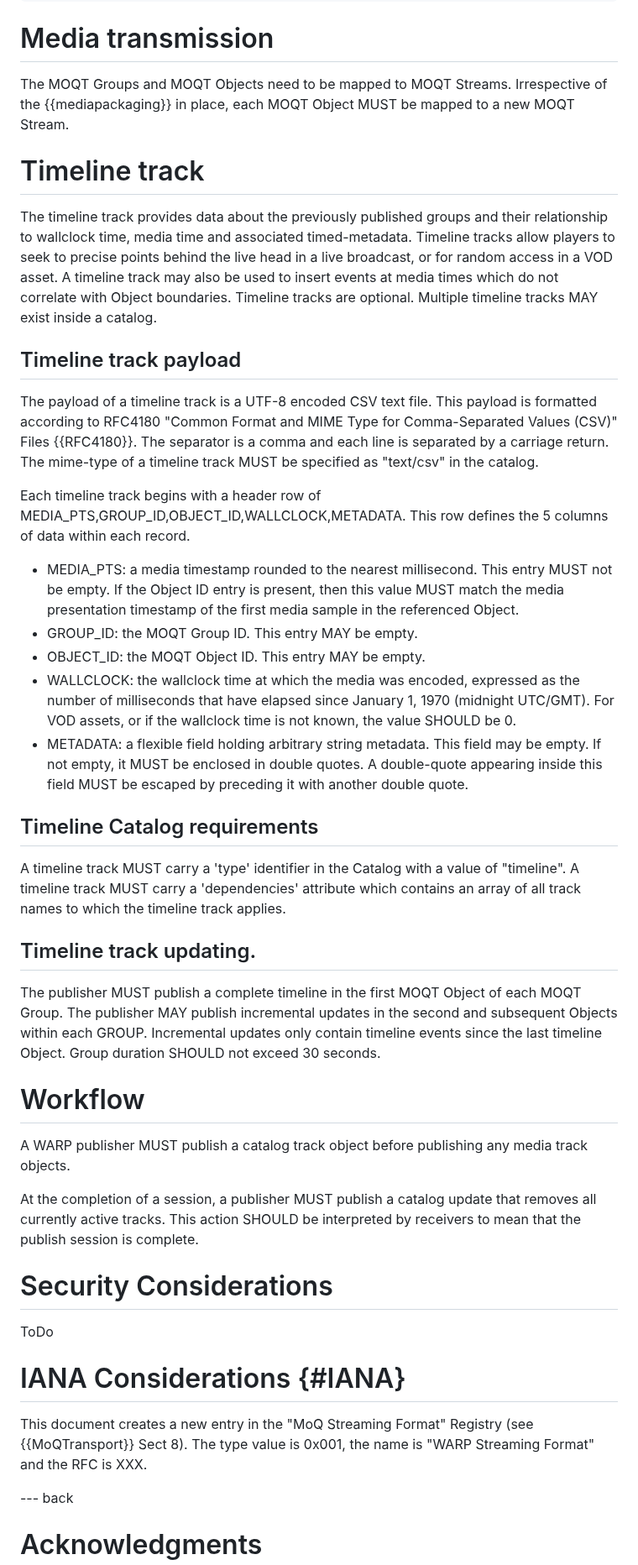
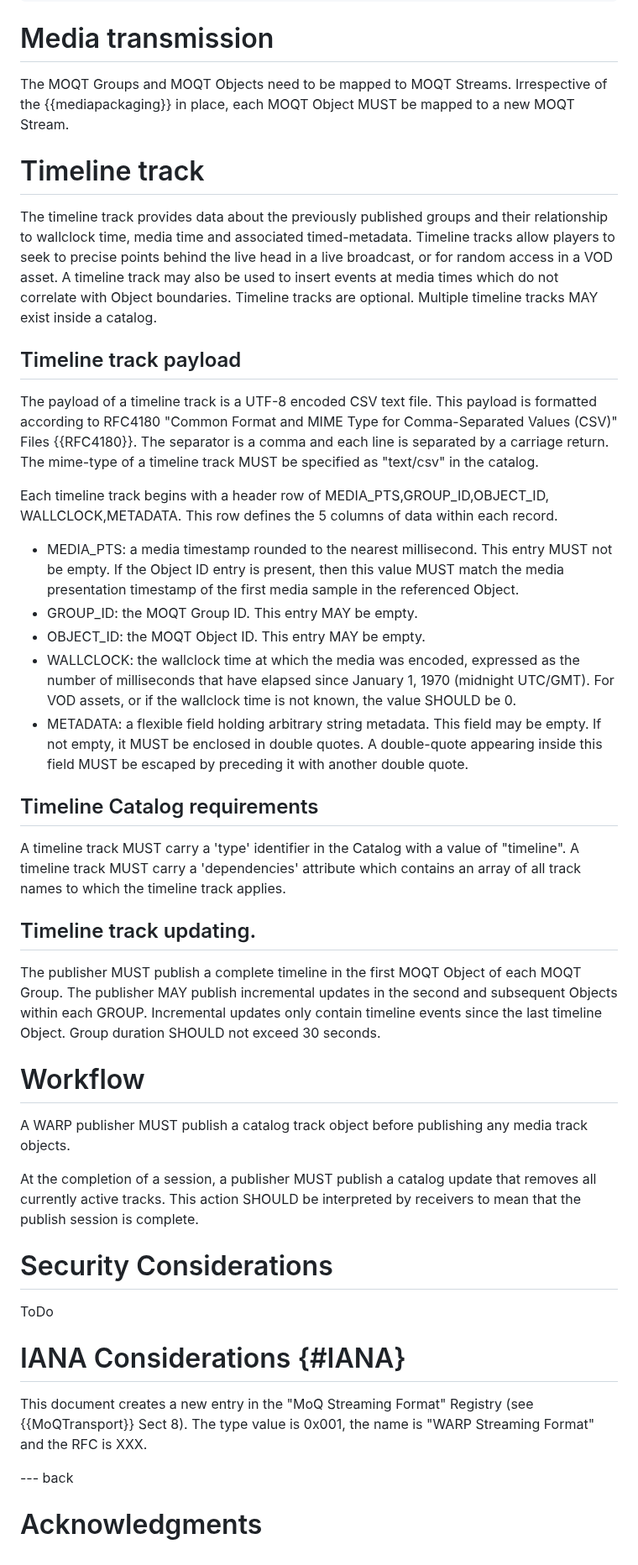
Before and after one commit to moq-wg/warp-streaming-format, a Markdown page: draft-law-moq-warpstreamingformat.md, the part around one of its changes. Shown at 84% size. GitHub-like rendering.

```diff
--- a/draft-law-moq-warpstreamingformat.md
+++ b/draft-law-moq-warpstreamingformat.md
@@ -674,37 +686,64 @@ description.
 
 
 # Media transmission
-The MOQT Groups and MOQT Objects need to be mapped to MOQT Streams. Irrespective of the {{mediapackaging}} in place, each MOQT Object MUST be mapped to a new MOQT Stream.
+The MOQT Groups and MOQT Objects need to be mapped to MOQT Streams. Irrespective
+of the {{mediapackaging}} in place, each MOQT Object MUST be mapped to a new
+MOQT Stream.
 
 # Timeline track
-
-The timeline track provides data about the previously published groups and their relationship to wallclock time, media time and associated timed-metadata. Timeline tracks allow players to seek to precise points behind the live head in a live broadcast, or for random access in a VOD asset. A timeline track may also be used to insert events at media times which do not correlate with Object boundaries. Timeline tracks are optional. Multiple timeline tracks MAY exist inside a catalog.
+The timeline track provides data about the previously published groups and their
+relationship to wallclock time, media time and associated timed-metadata.
+Timeline tracks allow players to seek to precise points behind the live head in
+a live broadcast, or for random access in a VOD asset. A timeline track may also
+be used to insert events at media times which do not correlate with Object
+boundaries. Timeline tracks are optional. Multiple timeline tracks MAY exist
+inside a catalog.
 
 ## Timeline track payload
+The payload of a timeline track is a UTF-8 encoded CSV text file. This payload
+is formatted according to RFC4180 "Common Format and MIME Type for
+Comma-Separated Values (CSV)" Files {{RFC4180}}. The separator is a comma and
+each line is separated by a carriage return. The mime-type of a timeline track
+MUST be specified as "text/csv" in the catalog.
 
-The payload of a timeline track is a UTF-8 encoded CSV text file. This payload is formatted according to RFC4180 "Common Format and MIME Type for Comma-Separated Values (CSV)" Files {{RFC4180}}. The separator is a comma and each line is separated by a carriage return. The mime-type of a timeline track MUST be specified as "text/csv" in the catalog.
+Each timeline track begins with a header row of MEDIA_PTS,GROUP_ID,OBJECT_ID,
+WALLCLOCK,METADATA. This row defines the 5 columns of data within each record.
 
-Each timeline track begins with a header row of MEDIA_PTS,GROUP_ID,OBJECT_ID,WALLCLOCK,METADATA. This row defines the 5 columns of data within each record.
-
-* MEDIA_PTS: a media timestamp rounded to the nearest millisecond. This entry MUST not be empty. If the Object ID entry is present, then this value MUST match the media presentation timestamp of the first media sample in the referenced Object.
+* MEDIA_PTS: a media timestamp rounded to the nearest millisecond. This entry
+  MUST not be empty. If the Object ID entry is present, then this value MUST
+  match the media presentation timestamp of the first media sample in the
+  referenced Object.
 * GROUP_ID: the MOQT Group ID. This entry MAY be empty.
 * OBJECT_ID: the MOQT Object ID. This entry MAY be empty.
-* WALLCLOCK: the wallclock time at which the media was encoded, expressed as the number of milliseconds that have elapsed since January 1, 1970 (midnight UTC/GMT). For VOD assets, or if the wallclock time is not known, the value SHOULD be 0.
-* METADATA: a flexible field holding arbitrary string metadata. This field may be empty. If not empty, it MUST be enclosed in double quotes. A double-quote appearing inside this field MUST be escaped by preceding it with another double quote.
+* WALLCLOCK: the wallclock time at which the media was encoded, expressed as
+  the number of milliseconds that have elapsed since January 1, 1970
+  (midnight UTC/GMT). For VOD assets, or if the wallclock time is not known,
+  the value SHOULD be 0.
+* METADATA: a flexible field holding arbitrary string metadata. This field may
+  be empty. If not empty, it MUST be enclosed in double quotes. A double-quote
+  appearing inside this field MUST be escaped by preceding it with another
+  double quote.
 
 ## Timeline Catalog requirements
-A timeline track MUST carry a 'type' identifier in the Catalog with a value of "timeline".
-A timeline track MUST carry a 'dependencies' attribute which contains an array of all track names to which the timeline track applies.
+A timeline track MUST carry a 'type' identifier in the Catalog with a value of
+"timeline". A timeline track MUST carry a 'dependencies' attribute which
+contains an array of all track names to which the timeline track applies.
 
 ## Timeline track updating.
-The publisher MUST publish a complete timeline in the first MOQT Object of each MOQT Group.
-The publisher MAY publish incremental updates in the second and subsequent Objects within each GROUP. Incremental updates only contain timeline events since the last timeline Object. Group duration SHOULD not exceed 30 seconds.
+The publisher MUST publish a complete timeline in the first MOQT Object of each
+MOQT Group. The publisher MAY publish incremental updates in the second and
+subsequent Objects within each GROUP. Incremental updates only contain timeline
+events since the last timeline Object. Group duration SHOULD not exceed 30
+seconds.
 
 # Workflow
 
-A WARP publisher MUST publish a catalog track object before publishing any media track objects.
+A WARP publisher MUST publish a catalog track object before publishing any media
+track objects.
 
-At the completion of a session, a publisher MUST publish a catalog update that removes all currently active tracks.  This action SHOULD be interpreted by receivers to mean that the publish session is complete.
+At the completion of a session, a publisher MUST publish a catalog update that
+removes all currently active tracks.  This action SHOULD be interpreted by
+receivers to mean that the publish session is complete.
 
 
 # Security Considerations
@@ -713,7 +752,9 @@ ToDo
 
 # IANA Considerations {#IANA}
 
-This document creates a new entry in the "MoQ Streaming Format" Registry (see {{MoQTransport}} Sect 8).  The type value is 0x001, the name is "WARP Streaming Format" and the RFC is XXX.
+This document creates a new entry in the "MoQ Streaming Format" Registry
+(see {{MoQTransport}} Sect 8).  The type value is 0x001, the name is
+"WARP Streaming Format" and the RFC is XXX.
 
 --- back
 
```
Also changed, not shown: other parts of draft-law-moq-warpstreamingformat.md (+45 -33 lines).
